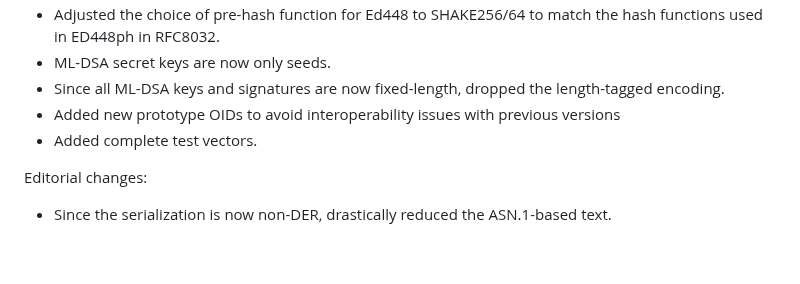
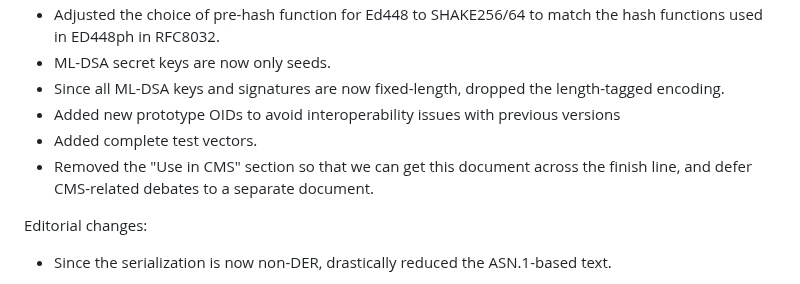
Before and after one commit to lamps-wg/draft-composite-sigs, a Markdown page: draft-ietf-lamps-pq-composite-sigs.md, the part around the change. Drawn GitHub-style; blank space fills up the shorter version.

Commit message:
Added a changelog note about removing CMS

```diff
--- a/draft-ietf-lamps-pq-composite-sigs.md
+++ b/draft-ietf-lamps-pq-composite-sigs.md
@@ -208,6 +208,7 @@ Interop-affecting changes:
 * Since all ML-DSA keys and signatures are now fixed-length, dropped the length-tagged encoding.
 * Added new prototype OIDs to avoid interoperability issues with previous versions
 * Added complete test vectors.
+* Removed the "Use in CMS" section so that we can get this document across the finish line, and defer CMS-related debates to a separate document.
 
 Editorial changes:
 
```
